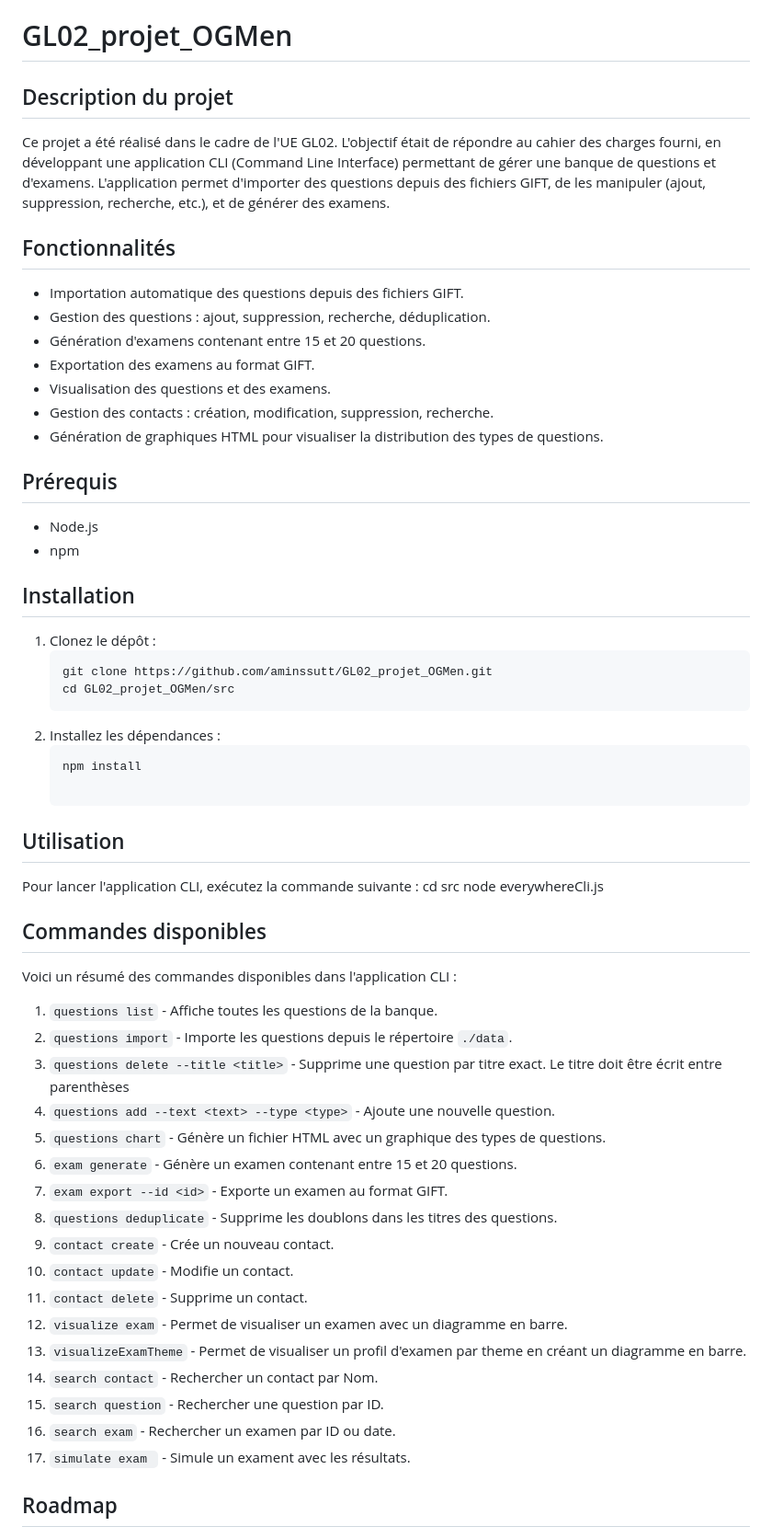
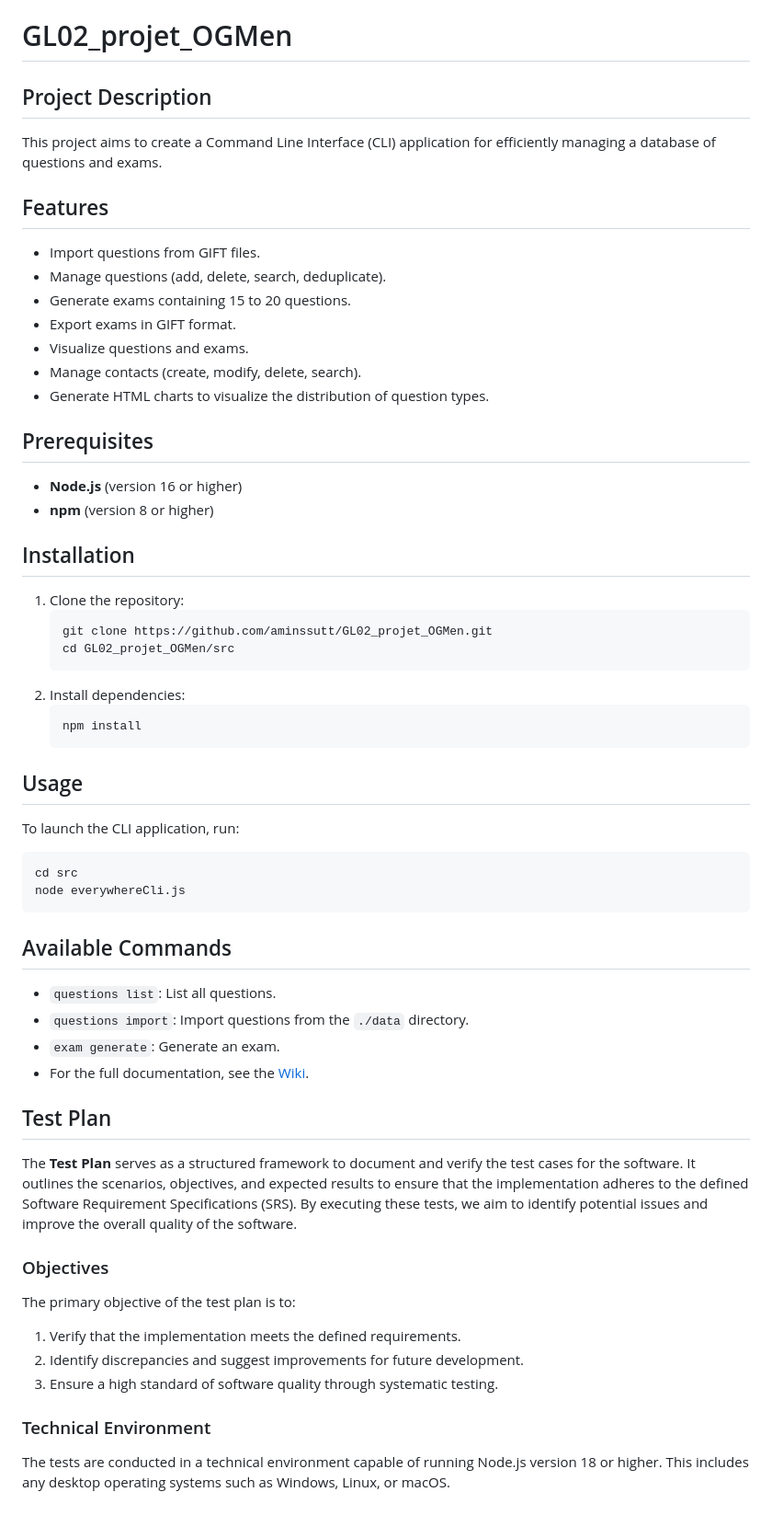
Before and after one commit to VIALAMorgane/GL02_projet_OGMen, a Markdown page: README.md, the part around one of its changes. Shown at 92% size. Rendered like a GitHub page.

Commit message:
Update README.md
updated README

````diff
--- a/README.md
+++ b/README.md
@@ -1,61 +1,54 @@
 # GL02_projet_OGMen
 
-## Description du projet
+## Project Description
+This project aims to create a Command Line Interface (CLI) application for efficiently managing a database of questions and exams.
 
-Ce projet a été réalisé dans le cadre de l'UE GL02. L'objectif était de répondre au cahier des charges fourni, en développant une application CLI (Command Line Interface) permettant de gérer une banque de questions et d'examens. L'application permet d'importer des questions depuis des fichiers GIFT, de les manipuler (ajout, suppression, recherche, etc.), et de générer des examens.
+## Features
+- Import questions from GIFT files.
+- Manage questions (add, delete, search, deduplicate).
+- Generate exams containing 15 to 20 questions.
+- Export exams in GIFT format.
+- Visualize questions and exams.
+- Manage contacts (create, modify, delete, search).
+- Generate HTML charts to visualize the distribution of question types.
 
-## Fonctionnalités
-
-- Importation automatique des questions depuis des fichiers GIFT.
-- Gestion des questions : ajout, suppression, recherche, déduplication.
-- Génération d'examens contenant entre 15 et 20 questions.
-- Exportation des examens au format GIFT.
-- Visualisation des questions et des examens.
-- Gestion des contacts : création, modification, suppression, recherche.
-- Génération de graphiques HTML pour visualiser la distribution des types de questions.
-
-## Prérequis
-
-- Node.js
-- npm
+## Prerequisites
+- **Node.js** (version 16 or higher)
+- **npm** (version 8 or higher)
 
 ## Installation
-
-1. Clonez le dépôt :
+1. Clone the repository:
    ```bash
    git clone https://github.com/aminssutt/GL02_projet_OGMen.git
    cd GL02_projet_OGMen/src
-2. Installez les dépendances :
+   ```
+2. Install dependencies:
    ```bash
    npm install
+   ```
 
-## Utilisation
-
-Pour lancer l'application CLI, exécutez la commande suivante :
+## Usage
+To launch the CLI application, run:
+```bash
 cd src
 node everywhereCli.js
+```
 
-## Commandes disponibles
+## Available Commands
+- `questions list`: List all questions.
+- `questions import`: Import questions from the `./data` directory.
+- `exam generate`: Generate an exam.
+- For the full documentation, see the [Wiki](https://github.com/VIALAMorgane/GL02_projet_OGMen/wiki).
 
-Voici un résumé des commandes disponibles dans l'application CLI :
+## Test Plan
+The **Test Plan** serves as a structured framework to document and verify the test cases for the software. It outlines the scenarios, objectives, and expected results to ensure that the implementation adheres to the defined Software Requirement Specifications (SRS). By executing these tests, we aim to identify potential issues and improve the overall quality of the software.
 
-1. `questions list` - Affiche toutes les questions de la banque.
-2. `questions import` - Importe les questions depuis le répertoire `./data`.
-3. `questions delete --title <title>` - Supprime une question par titre exact. Le titre doit être écrit entre parenthèses
-4. `questions add --text <text> --type <type>` - Ajoute une nouvelle question.
-5. `questions chart` - Génère un fichier HTML avec un graphique des types de questions.
-6. `exam generate` - Génère un examen contenant entre 15 et 20 questions.
-7. `exam export --id <id>` - Exporte un examen au format GIFT.
-8. `questions deduplicate` - Supprime les doublons dans les titres des questions.
-9. `contact create` - Crée un nouveau contact.
-10. `contact update` - Modifie un contact.
-11. `contact delete` - Supprime un contact.
-12. `visualize exam` - Permet de visualiser un examen avec un diagramme en barre.
-13. `visualizeExamTheme` - Permet de visualiser un profil d'examen par theme en créant un diagramme en barre.
-14. `search contact` - Rechercher un contact par Nom.
-15. `search question` - Rechercher une question par ID.
-16. `search exam` - Rechercher un examen par ID ou date.
-17. `simulate exam ` - Simule un exament avec les résultats.
+### Objectives
+The primary objective of the test plan is to:
+1. Verify that the implementation meets the defined requirements.
+2. Identify discrepancies and suggest improvements for future development.
+3. Ensure a high standard of software quality through systematic testing.
 
-## Roadmap
+### Technical Environment
+The tests are conducted in a technical environment capable of running Node.js version 18 or higher. This includes any desktop operating systems such as Windows, Linux, or macOS.
 
````
Also changed, not shown: other parts of README.md (+14 -15 lines).
